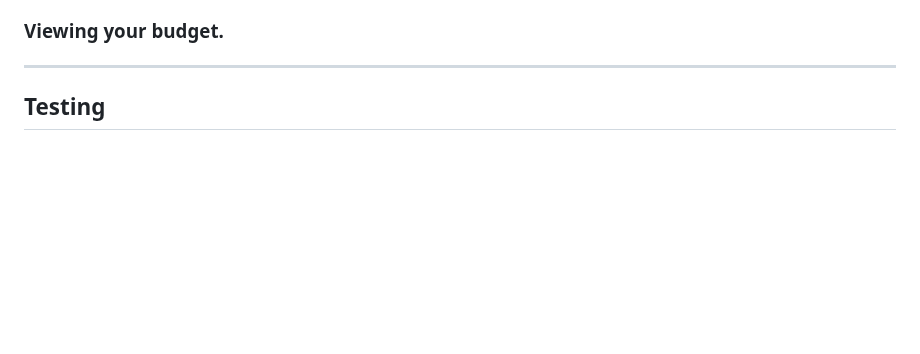
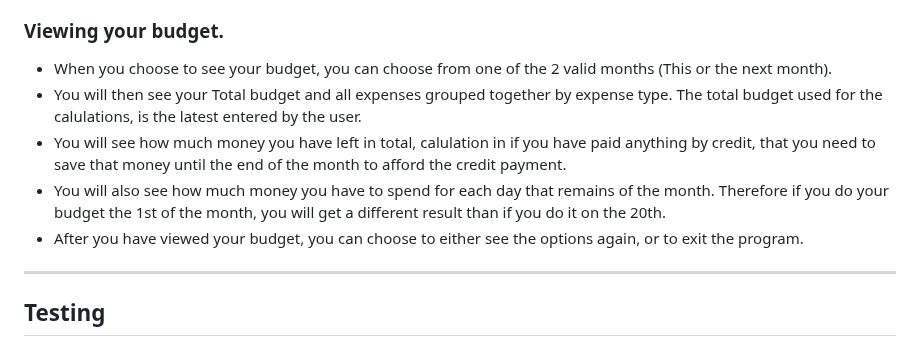
Before and after one commit to gStarhigh/pro3, a Markdown page: README.md, the part around the change. Drawn GitHub-style; blank space fills up the shorter version.

Commit message:
added information about viewing the budget

```diff
--- a/README.md
+++ b/README.md
@@ -153,8 +153,11 @@ Depending on your choice different things will happen.
 - If you choose to not enter any more expenses, you can choose to either see your calculated budget for one of the valid months, or to exit the program.
 
 ### Viewing your budget.
-
-
+- When you choose to see your budget, you can choose from one of the 2 valid months (This or the next month).
+- You will then see your Total budget and all expenses grouped together by expense type. The total budget used for the calulations, is the latest entered by the user.
+- You will see how much money you have left in total, calulation in if you have paid anything by credit, that you need to save that money until the end of the month to afford the credit payment.
+- You will also see how much money you have to spend for each day that remains of the month. Therefore if you do your budget the 1st of the month, you will get a different result than if you do it on the 20th.
+- After you have viewed your budget, you can choose to either see the options again, or to exit the program.
 
 
 ---
```
